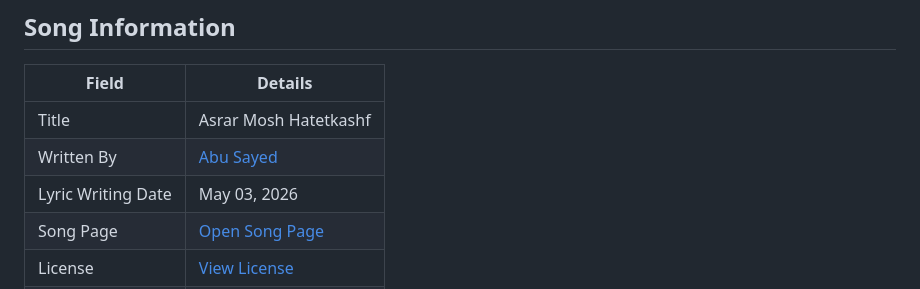
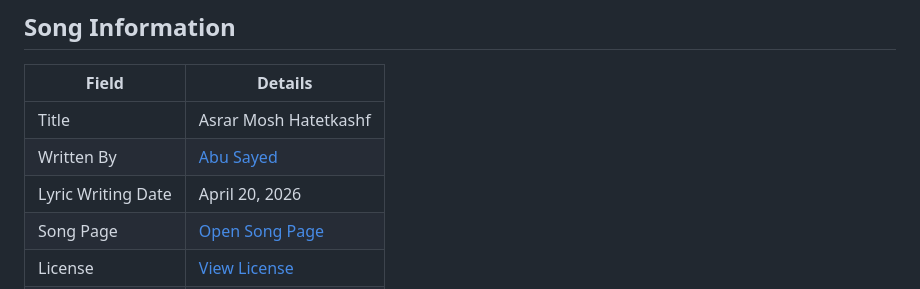
Before and after one commit to ImAbuSayed/asrar-mosh-hatetkashf, a Markdown page: README.md, the part around the change. Drawn GitHub-style.

Commit message:
docs: update public README

```diff
--- a/README.md
+++ b/README.md
@@ -10,7 +10,7 @@
 |-------|---------|
 | Title | Asrar Mosh Hatetkashf |
 | Written By | [Abu Sayed](https://abusayed.com.bd/) |
-| Lyric Writing Date | May 03, 2026 |
+| Lyric Writing Date | April 20, 2026 |
 | Song Page | [Open Song Page](https://imabusayed.github.io/asrar-mosh-hatetkashf/) |
 | License | [View License](./LICENSE.md) |
 | Artist | Abu Sayed |
```
